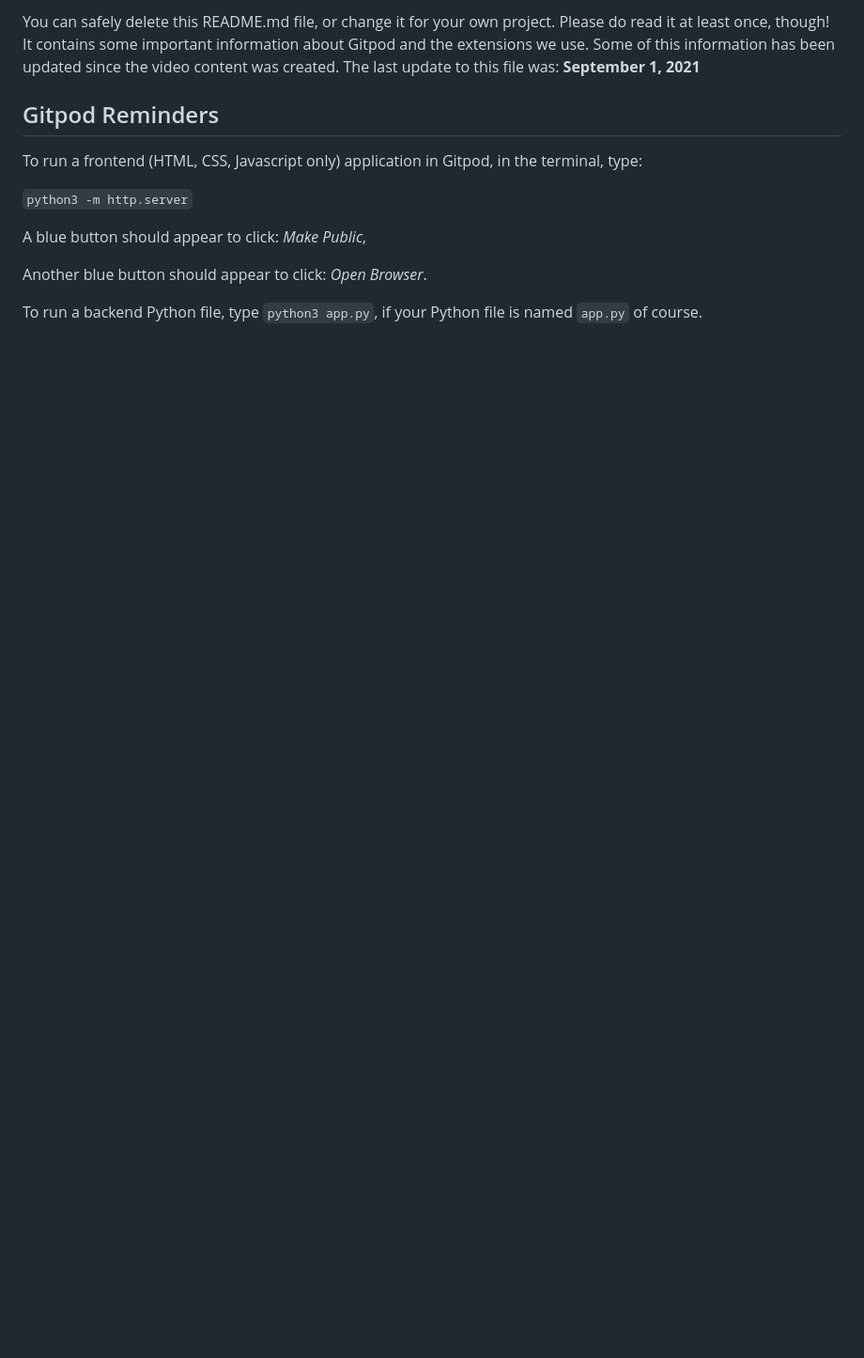
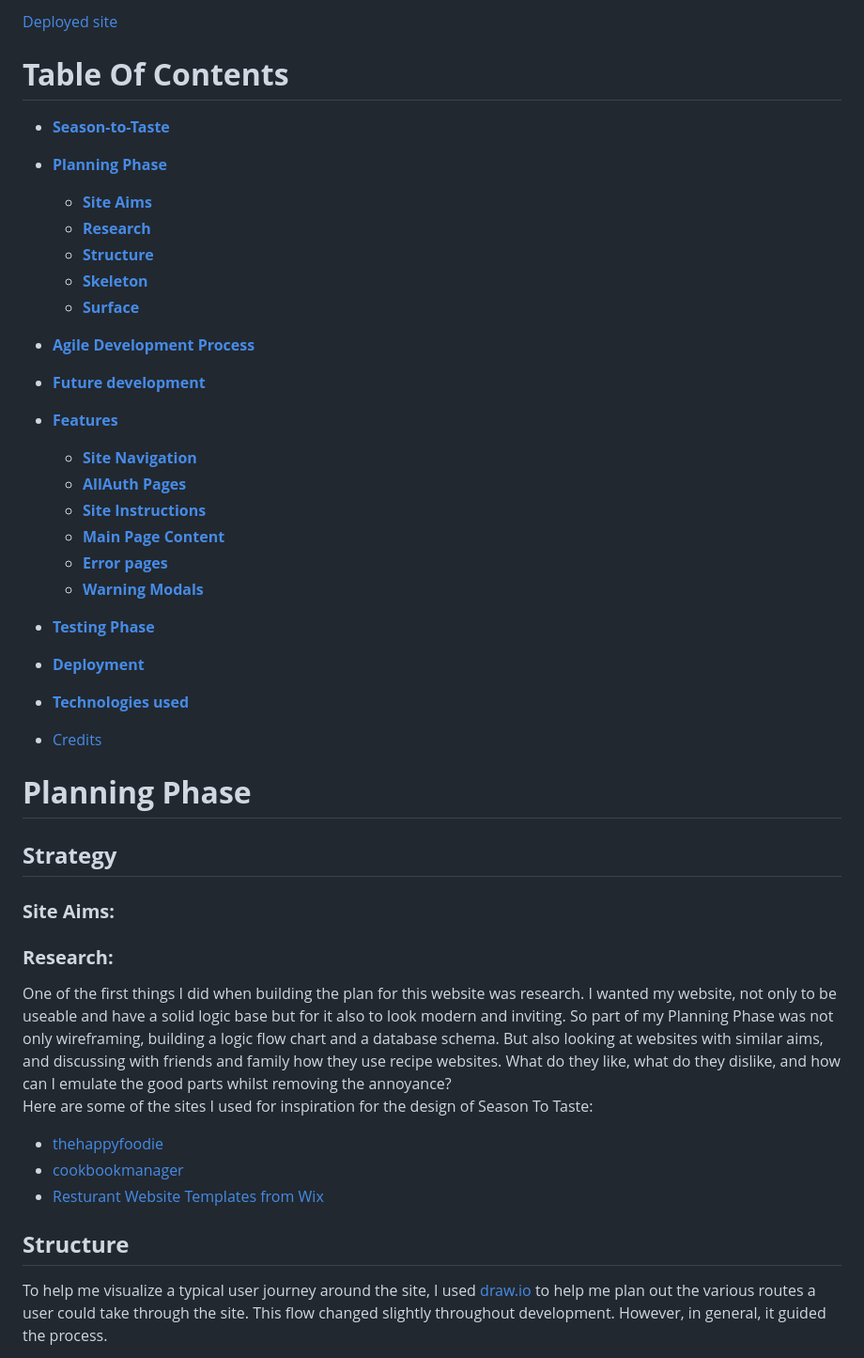
Before and after one commit to Pur3-MAlice/seasonality, a Markdown page: README.md, the part around the change printed below. Shown: that part at 94% size. Drawn GitHub-style; blank space fills up the shorter version.

```diff
--- a/README.md
+++ b/README.md
@@ -6,15 +7,41 @@ This is the Code Institute student template for Gitpod. We have preinstalled all
 
-You can safely delete this README.md file, or change it for your own project. Please do read it at least once, though! It contains some important information about Gitpod and the extensions we use. Some of this information has been updated since the video content was created. The last update to this file was: **September 1, 2021**
+[Deployed site]()
 
-## Gitpod Reminders
+# **Table Of Contents**
+* [**Season-to-Taste**](#season-to-taste)
+* [**Planning Phase**](#planning-phase)
+  * [**Site Aims**](#site-aims)
+  * [**Research**](#research)
+  * [**Structure**](#structure)
+  * [**Skeleton**](#skeleton)
+  * [**Surface**](#surface)
+* [**Agile Development Process**](#agile-development-process)
+* [**Future development**](#future-development)
+* [**Features**](#features)
+  * [**Site Navigation**](#site-navigation)
+  * [**AllAuth Pages**](#allauth-pages)
+  * [**Site Instructions**](#site-instructions)
+  * [**Main Page Content**](#main-page-content)
+  * [**Error pages**](#error-pages)
+  * [**Warning Modals**](#warning-modals)
+* [**Testing Phase**](#testing-phase)
 
-To run a frontend (HTML, CSS, Javascript only) application in Gitpod, in the terminal, type:
+* [**Deployment**](#deployment)
+* [**Technologies used**](#technologies-used)
+* [Credits](#credits)
 
-`python3 -m http.server`
+# **Planning Phase**
+## **Strategy**
+### **Site Aims:**
+### **Research:**
+One of the first things I did when building the plan for this website was research. I wanted my website, not only to be useable and have a solid logic base but for it also to look modern and inviting. So part of my Planning Phase was not only wireframing, building a logic flow chart and a database schema. But also looking at websites with similar aims, and discussing with friends and family how they use recipe websites. What do they like, what do they dislike, and how can I emulate the good parts whilst removing the annoyance?
+Here are some of the sites I used for inspiration for the design of Season To Taste:
+* [thehappyfoodie](https://thehappyfoodie.co.uk/)
+* [cookbookmanager](https://cookbookmanager.com/pricing)
+* [Resturant Website Templates from Wix](https://www.wix.com/website/templates/html/restaurants-food)
 
-A blue button should appear to click: _Make Public_,
 
-Another blue button should appear to click: _Open Browser_.
 
-To run a backend Python file, type `python3 app.py`, if your Python file is named `app.py` of course.
+## **Structure**
+To help me visualize a typical user journey around the site, I used [draw.io](https://app.diagrams.net/) to help me plan out the various routes a user could take through the site. This flow changed slightly throughout development. However, in general, it guided the process.
 
```
Also changed, not shown: other parts of README.md (+72 -71 lines).
